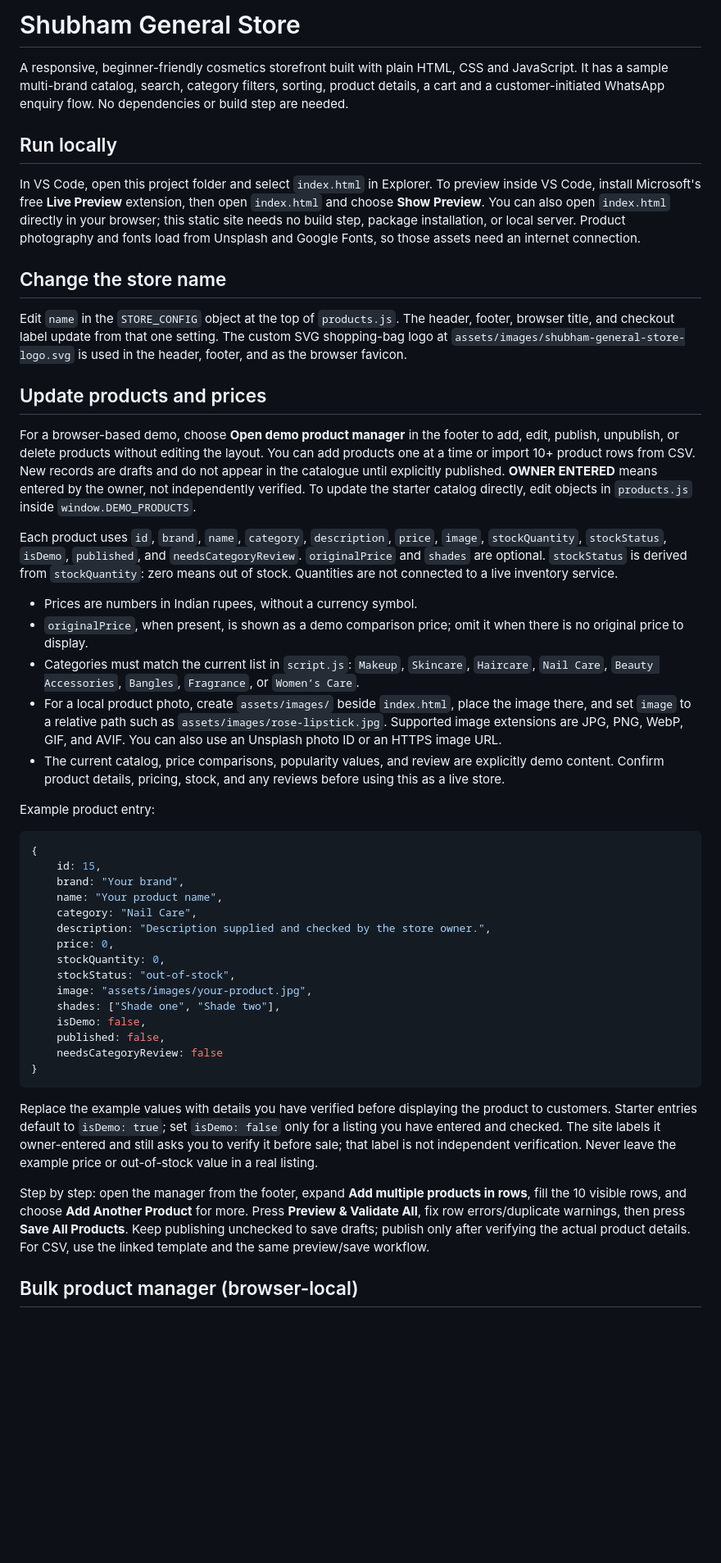
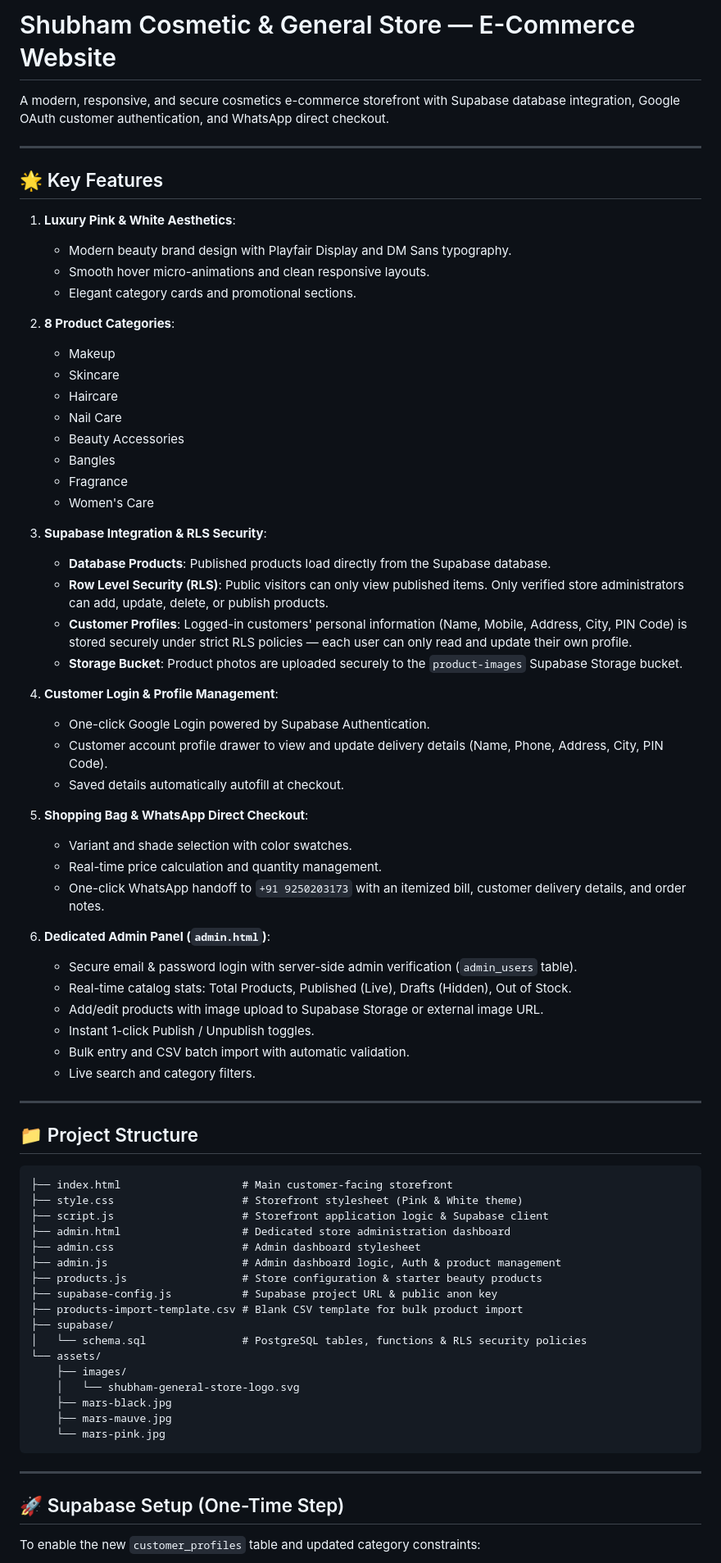
Before and after one commit to akanksha101108-svg/Shubham-cosmetic, a Markdown page: README.md, the part around one of its changes. Shown at 82% size. Drawn GitHub-style; blank space fills up the shorter version.

````diff
--- a/README.md
+++ b/README.md
@@ -1,50 +1,77 @@
-# Shubham General Store
+# Shubham Cosmetic & General Store — E-Commerce Website
 
-A responsive, beginner-friendly cosmetics storefront built with plain HTML, CSS and JavaScript. It has a sample multi-brand catalog, search, category filters, sorting, product details, a cart and a customer-initiated WhatsApp enquiry flow. No dependencies or build step are needed.
+A modern, responsive, and secure cosmetics e-commerce storefront with Supabase database integration, Google OAuth customer authentication, and WhatsApp direct checkout.
 
-## Run locally
+---
 
-In VS Code, open this project folder and select `index.html` in Explorer. To preview inside VS Code, install Microsoft's free **Live Preview** extension, then open `index.html` and choose **Show Preview**. You can also open `index.html` directly in your browser; this static site needs no build step, package installation, or local server. Product photography and fonts load from Unsplash and Google Fonts, so those assets need an internet connection.
+## 🌟 Key Features
 
-## Change the store name
+1. **Luxury Pink & White Aesthetics**:
+   - Modern beauty brand design with Playfair Display and DM Sans typography.
+   - Smooth hover micro-animations and clean responsive layouts.
+   - Elegant category cards and promotional sections.
 
-Edit `name` in the `STORE_CONFIG` object at the top of `products.js`. The header, footer, browser title, and checkout label update from that one setting. The custom SVG shopping-bag logo at `assets/images/shubham-general-store-logo.svg` is used in the header, footer, and as the browser favicon.
+2. **8 Product Categories**:
+   - Makeup
+   - Skincare
+   - Haircare
+   - Nail Care
+   - Beauty Accessories
+   - Bangles
+   - Fragrance
+   - Women's Care
 
-## Update products and prices
+3. **Supabase Integration & RLS Security**:
+   - **Database Products**: Published products load directly from the Supabase database.
+   - **Row Level Security (RLS)**: Public visitors can only view published items. Only verified store administrators can add, update, delete, or publish products.
+   - **Customer Profiles**: Logged-in customers' personal information (Name, Mobile, Address, City, PIN Code) is stored securely under strict RLS policies — each user can only read and update their own profile.
+   - **Storage Bucket**: Product photos are uploaded securely to the `product-images` Supabase Storage bucket.
 
-For a browser-based demo, choose **Open demo product manager** in the footer to add, edit, publish, unpublish, or delete products without editing the layout. You can add products one at a time or import 10+ product rows from CSV. New records are drafts and do not appear in the catalogue until explicitly published. **OWNER ENTERED** means entered by the owner, not independently verified. To update the starter catalog directly, edit objects in `products.js` inside `window.DEMO_PRODUCTS`.
+4. **Customer Login & Profile Management**:
+   - One-click Google Login powered by Supabase Authentication.
+   - Customer account profile drawer to view and update delivery details (Name, Phone, Address, City, PIN Code).
+   - Saved details automatically autofill at checkout.
 
-Each product uses `id`, `brand`, `name`, `category`, `description`, `price`, `image`, `stockQuantity`, `stockStatus`, `isDemo`, `published`, and `needsCategoryReview`. `originalPrice` and `shades` are optional. `stockStatus` is derived from `stockQuantity`: zero means out of stock. Quantities are not connected to a live inventory service.
+5. **Shopping Bag & WhatsApp Direct Checkout**:
+   - Variant and shade selection with color swatches.
+   - Real-time price calculation and quantity management.
+   - One-click WhatsApp handoff to `+91 9250203173` with an itemized bill, customer delivery details, and order notes.
 
-- Prices are numbers in Indian rupees, without a currency symbol.
-- `originalPrice`, when present, is shown as a demo comparison price; omit it when there is no original price to display.
-- Categories must match the current list in `script.js`: `Makeup`, `Skincare`, `Haircare`, `Nail Care`, `Beauty Accessories`, `Bangles`, `Fragrance`, or `Women’s Care`.
-- For a local product photo, create `assets/images/` beside `index.html`, place the image there, and set `image` to a relative path such as `assets/images/rose-lipstick.jpg`. Supported image extensions are JPG, PNG, WebP, GIF, and AVIF. You can also use an Unsplash photo ID or an HTTPS image URL.
-- The current catalog, price comparisons, popularity values, and review are explicitly demo content. Confirm product details, pricing, stock, and any reviews before using this as a live store.
+6. **Dedicated Admin Panel (`admin.html`)**:
+   - Secure email & password login with server-side admin verification (`admin_users` table).
+   - Real-time catalog stats: Total Products, Published (Live), Drafts (Hidden), Out of Stock.
+   - Add/edit products with image upload to Supabase Storage or external image URL.
+   - Instant 1-click Publish / Unpublish toggles.
+   - Bulk entry and CSV batch import with automatic validation.
+   - Live search and category filters.
 
-Example product entry:
+---
 
-```js
-{
-	id: 15,
-	brand: "Your brand",
-	name: "Your product name",
-	category: "Nail Care",
-	description: "Description supplied and checked by the store owner.",
-	price: 0,
-	stockQuantity: 0,
-	stockStatus: "out-of-stock",
-	image: "assets/images/your-product.jpg",
-	shades: ["Shade one", "Shade two"],
-	isDemo: false,
-	published: false,
-	needsCategoryReview: false
-}
+## 📁 Project Structure
+
+```
+├── index.html                   # Main customer-facing storefront
+├── style.css                    # Storefront stylesheet (Pink & White theme)
+├── script.js                    # Storefront application logic & Supabase client
+├── admin.html                   # Dedicated store administration dashboard
+├── admin.css                    # Admin dashboard stylesheet
+├── admin.js                     # Admin dashboard logic, Auth & product management
+├── products.js                  # Store configuration & starter beauty products
+├── supabase-config.js           # Supabase project URL & public anon key
+├── products-import-template.csv # Blank CSV template for bulk product import
+├── supabase/
+│   └── schema.sql               # PostgreSQL tables, functions & RLS security policies
+└── assets/
+    ├── images/
+    │   └── shubham-general-store-logo.svg
+    ├── mars-black.jpg
+    ├── mars-mauve.jpg
+    └── mars-pink.jpg
 ```
 
-Replace the example values with details you have verified before displaying the product to customers. Starter entries default to `isDemo: true`; set `isDemo: false` only for a listing you have entered and checked. The site labels it owner-entered and still asks you to verify it before sale; that label is not independent verification. Never leave the example price or out-of-stock value in a real listing.
+---
 
-Step by step: open the manager from the footer, expand **Add multiple products in rows**, fill the 10 visible rows, and choose **Add Another Product** for more. Press **Preview & Validate All**, fix row errors/duplicate warnings, then press **Save All Products**. Keep publishing unchecked to save drafts; publish only after verifying the actual product details. For CSV, use the linked template and the same preview/save workflow.
+## 🚀 Supabase Setup (One-Time Step)
 
-## Bulk product manager (browser-local)
+To enable the new `customer_profiles` table and updated category constraints:
 
````
Also changed, not shown: other parts of README.md (+28 -30 lines).
